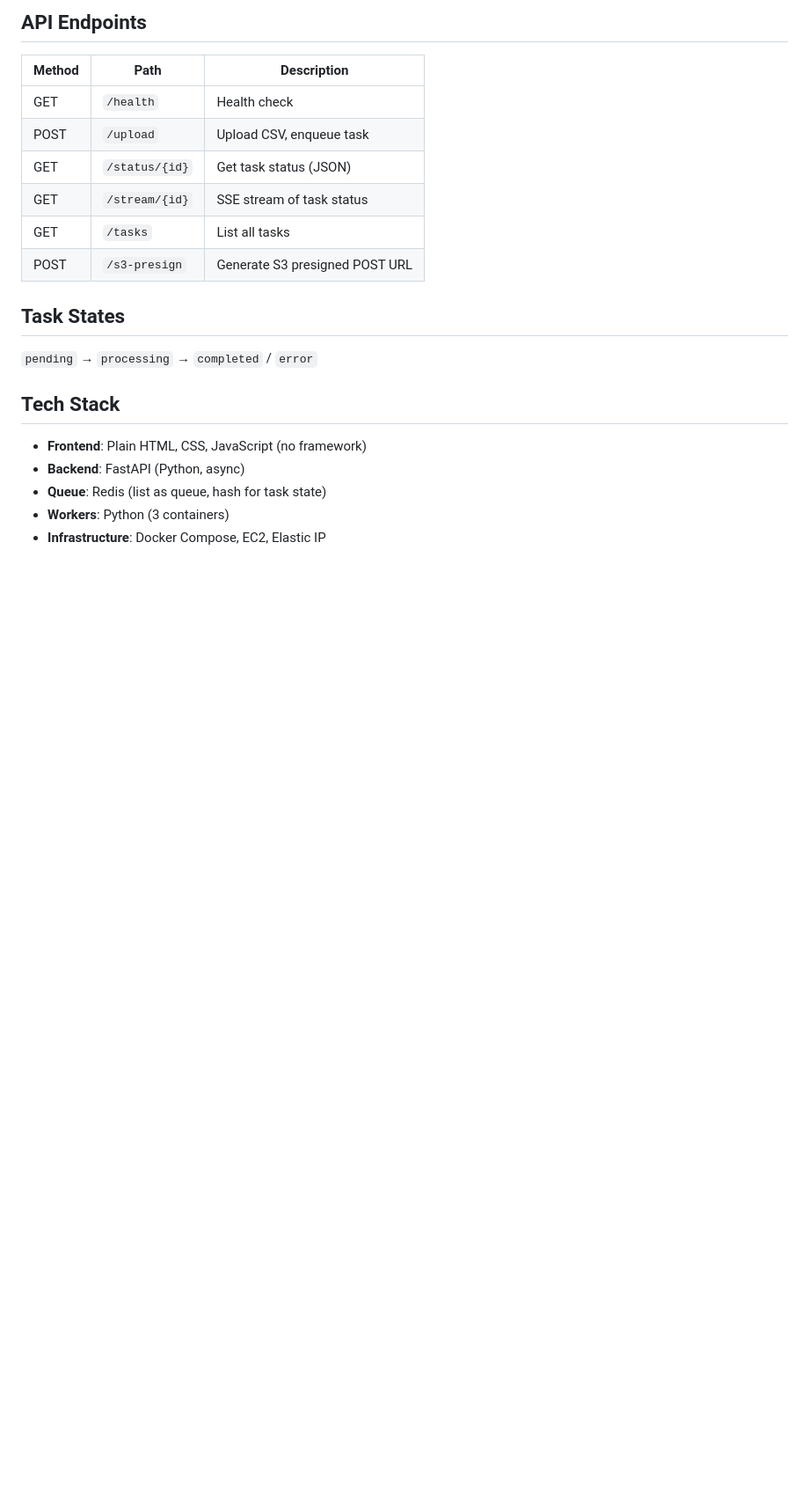
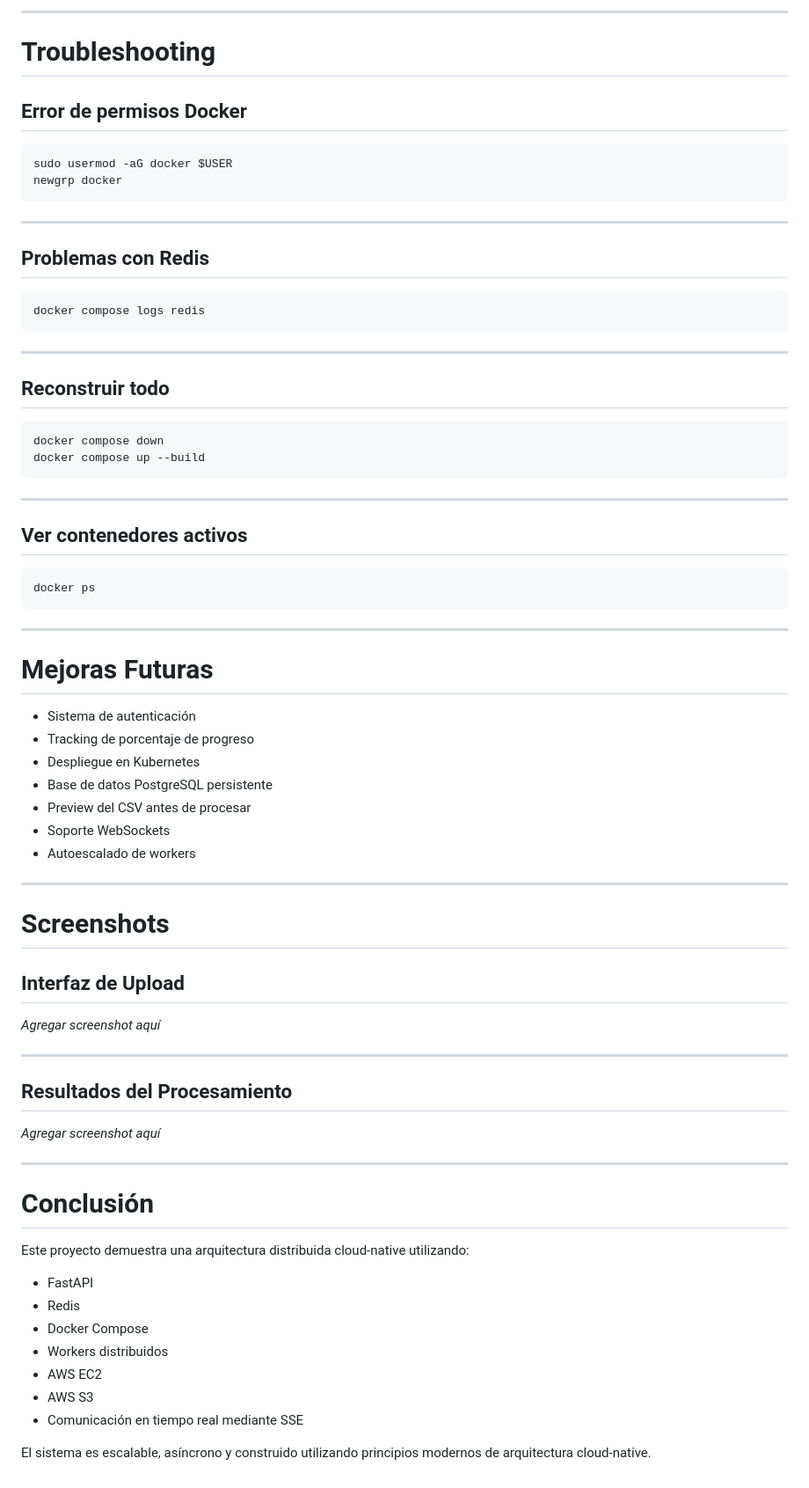
Before and after one commit to jakxel/cloud-native-workers, a Markdown page: README.md, the part around one of its changes. Shown at 88% size. GitHub-like rendering; blank space fills up the shorter version.

Commit message:
Translate README to Spanish and update project details
Updated README.md to reflect project details in Spanish, including features, architecture, and usage instructions.

````diff
--- a/README.md
+++ b/README.md
@@ -123,23 +414,78 @@ csv-processor/
 
-## API Endpoints
+---
 
-| Method | Path | Description |
-|---|---|---|
-| GET | `/health` | Health check |
-| POST | `/upload` | Upload CSV, enqueue task |
-| GET | `/status/{id}` | Get task status (JSON) |
-| GET | `/stream/{id}` | SSE stream of task status |
-| GET | `/tasks` | List all tasks |
-| POST | `/s3-presign` | Generate S3 presigned POST URL |
+# Troubleshooting
 
-## Task States
+## Error de permisos Docker
 
-`pending` → `processing` → `completed` / `error`
+```bash
+sudo usermod -aG docker $USER
+newgrp docker
+```
 
-## Tech Stack
+---
 
-- **Frontend**: Plain HTML, CSS, JavaScript (no framework)
-- **Backend**: FastAPI (Python, async)
-- **Queue**: Redis (list as queue, hash for task state)
-- **Workers**: Python (3 containers)
-- **Infrastructure**: Docker Compose, EC2, Elastic IP
+## Problemas con Redis
+
+```bash
+docker compose logs redis
+```
+
+---
+
+## Reconstruir todo
+
+```bash
+docker compose down
+docker compose up --build
+```
+
+---
+
+## Ver contenedores activos
+
+```bash
+docker ps
+```
+
+---
+
+# Mejoras Futuras
+
+- Sistema de autenticación
+- Tracking de porcentaje de progreso
+- Despliegue en Kubernetes
+- Base de datos PostgreSQL persistente
+- Preview del CSV antes de procesar
+- Soporte WebSockets
+- Autoescalado de workers
+
+---
+
+# Screenshots
+
+## Interfaz de Upload
+
+_Agregar screenshot aquí_
+
+---
+
+## Resultados del Procesamiento
+
+_Agregar screenshot aquí_
+
+---
+
+# Conclusión
+
+Este proyecto demuestra una arquitectura distribuida cloud-native utilizando:
+
+- FastAPI
+- Redis
+- Docker Compose
+- Workers distribuidos
+- AWS EC2
+- AWS S3
+- Comunicación en tiempo real mediante SSE
+
+El sistema es escalable, asíncrono y construido utilizando principios modernos de arquitectura cloud-native.
````
Also changed, not shown: other parts of README.md (+365 -74 lines).
